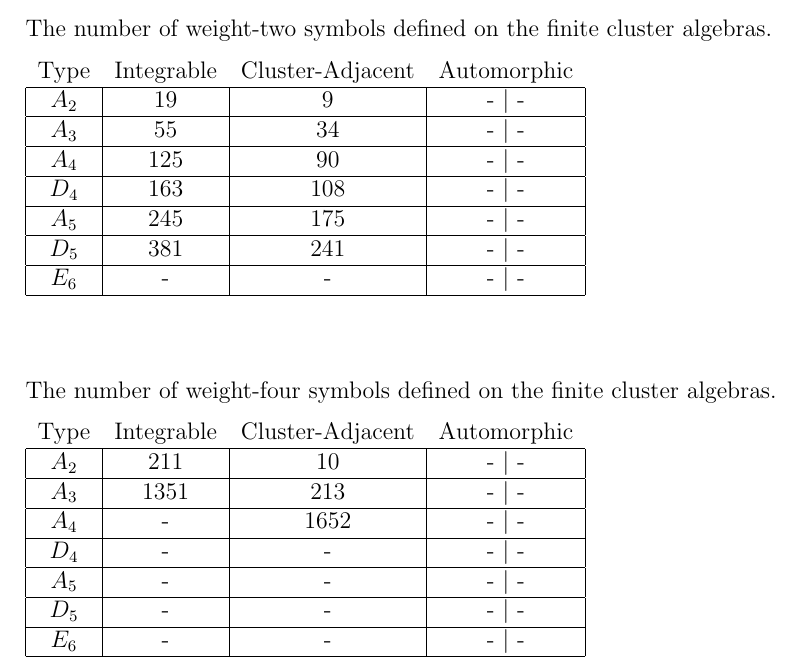
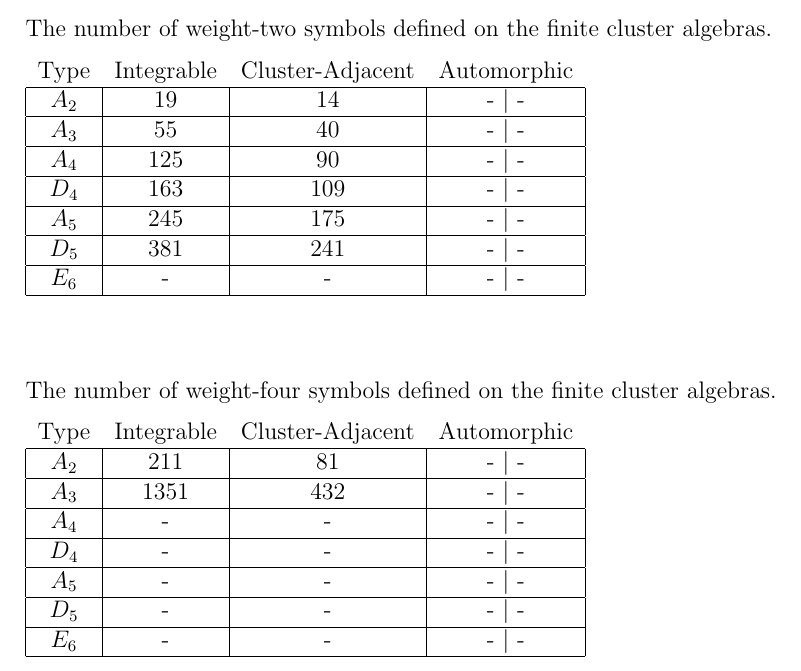
Before and after one commit to johngolden/cluster-polylogs, a LaTeX document (notes/counting.tex): part of page 4 of 5, cut so that both start at the same text. Compiled offline with pdfLaTeX.

Commit message:
updated couting with correct cluster adjacency condition

```diff
--- a/notes/counting.tex
+++ b/notes/counting.tex
@@ -151,10 +151,10 @@ The number of weight-two symbols defined on the finite cluster algebras.
 
 \begin{tabular}{ | c | c | c | c | c |}
 \multicolumn{1}{c}{Type} &  \multicolumn{1}{c}{Integrable}  &  \multicolumn{1}{c}{Cluster-Adjacent} & \multicolumn{1}{c}{Automorphic} \\
-\hline \(A_2\) & 19 & 9 & - $\mid$ -  \\
-\hline \(A_3\) & 55 & 34 & - $\mid$ - \\
+\hline \(A_2\) & 19 & 14 & - $\mid$ -  \\
+\hline \(A_3\) & 55 & 40 & - $\mid$ - \\
 \hline \(A_4\) & 125 & 90 & - $\mid$ - \\
-\hline \(D_4\) & 163 & 108 & - $\mid$ - \\
+\hline \(D_4\) & 163 & 109 & - $\mid$ - \\
 \hline \(A_5\) & 245 & 175 & - $\mid$ -  \\
 \hline \(D_5\) & 381 & 241 & - $\mid$ - \\
 \hline \(E_6\) & - & - & - $\mid$ - \\
@@ -165,9 +165,9 @@ The number of weight-four symbols defined on the finite cluster algebras.
 
 \begin{tabular}{ | c | c | c | c | c |}
 \multicolumn{1}{c}{Type} &  \multicolumn{1}{c}{Integrable}  &  \multicolumn{1}{c}{Cluster-Adjacent} & \multicolumn{1}{c}{Automorphic} \\
-\hline \(A_2\) & 211 & 10 & - $\mid$ -  \\
-\hline \(A_3\) & 1351 & 213 & - $\mid$ - \\
-\hline \(A_4\) & - & 1652 & - $\mid$ - \\
+\hline \(A_2\) & 211 & 81 & - $\mid$ -  \\
+\hline \(A_3\) & 1351 & 432 & - $\mid$ - \\
+\hline \(A_4\) & - & - & - $\mid$ - \\
 \hline \(D_4\) & - & - & - $\mid$ - \\
 \hline \(A_5\) & - & - & - $\mid$ -  \\
 \hline \(D_5\) & -& - & - $\mid$ - \\
```
Also changed, not shown: notes/counting.pdf.
